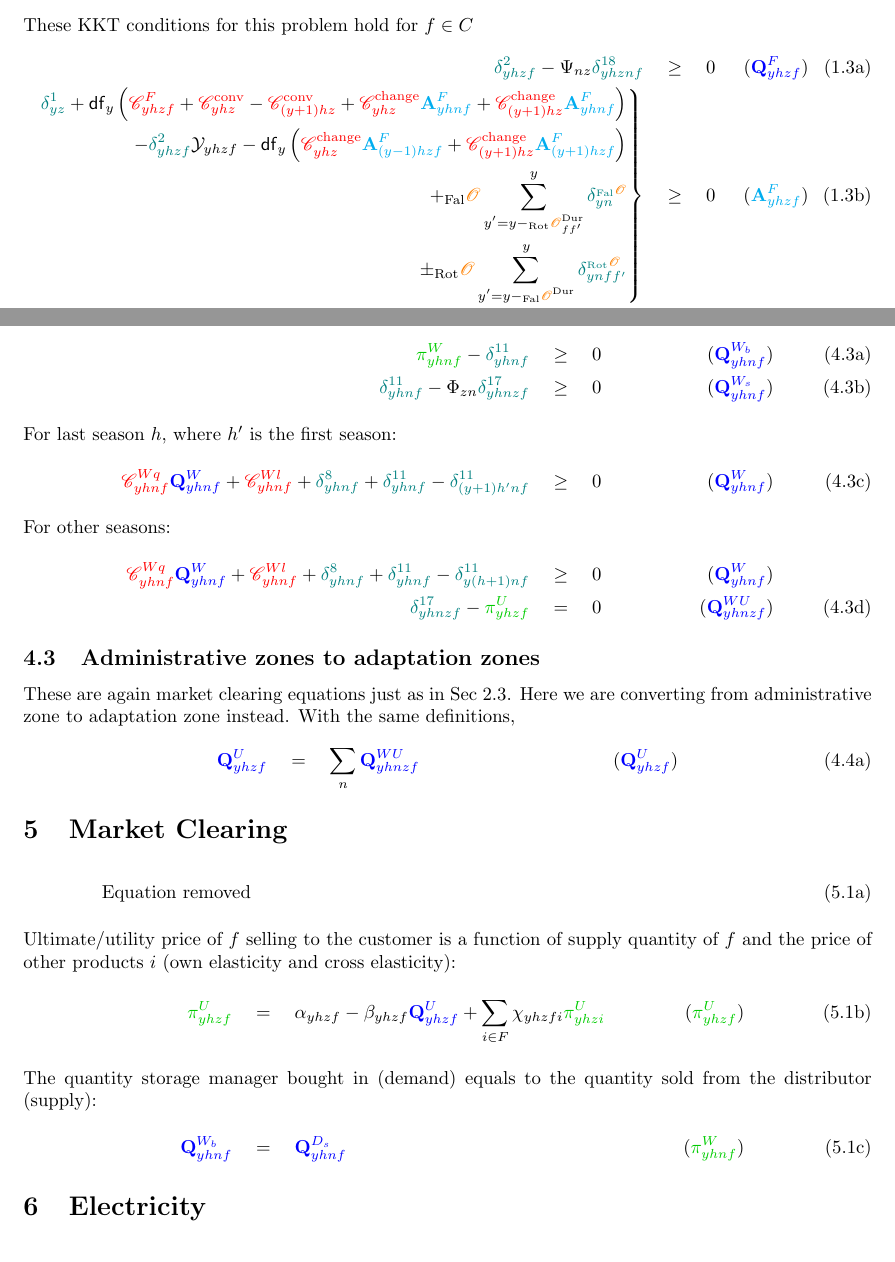
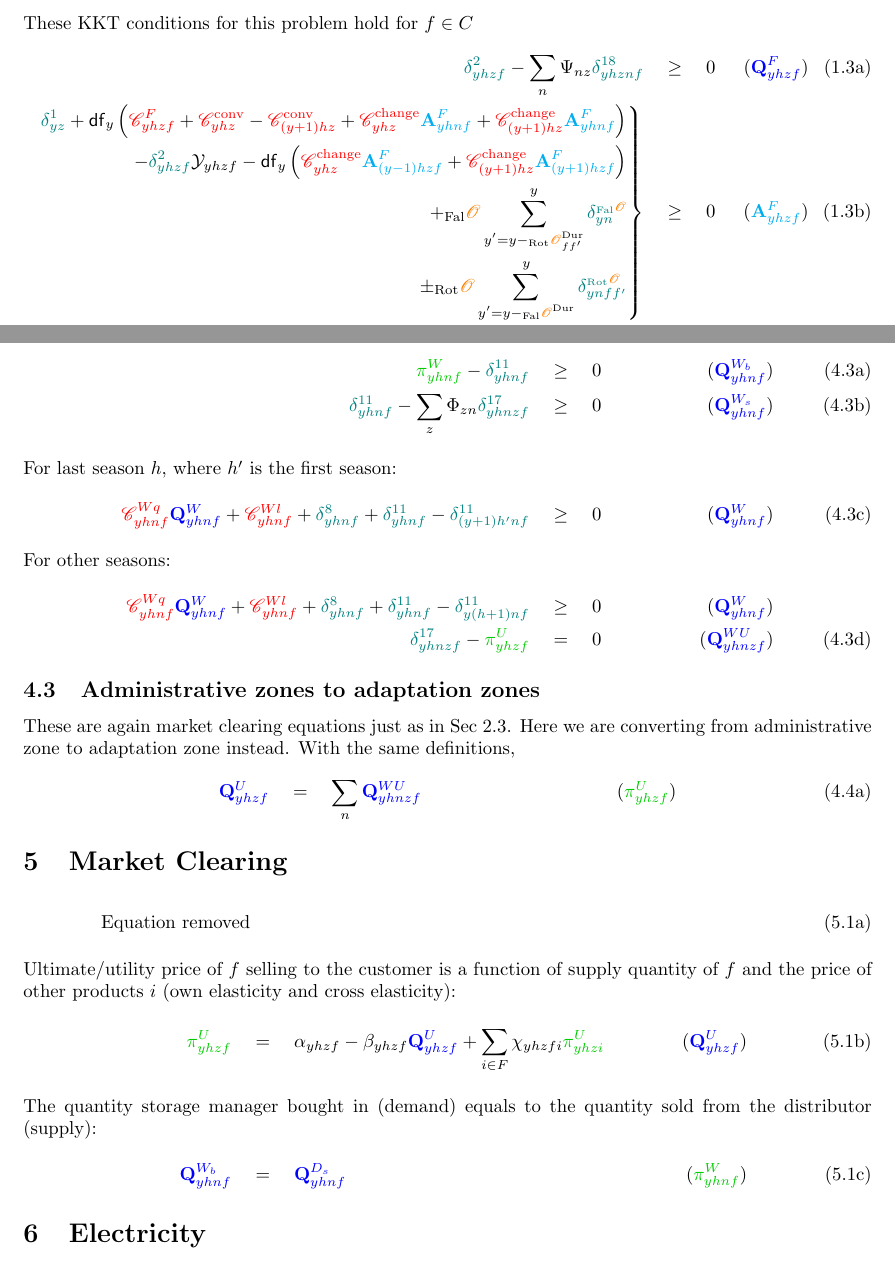
Before and after one commit to ssriram1992/Food, a LaTeX document (MME/Doc/Equations.tex): two parts of pages 2 and 6 of 7, joined at a grey line, cut so that both start at the same text. Compiled offline with pdfLaTeX.

Commit message:
Before adding complicated utility

```diff
--- a/MME/Doc/Equations.tex
+++ b/MME/Doc/Equations.tex
@@ -204,7 +204,7 @@ where $f$ is the primary crop rotated with $f'$.
 These KKT conditions for this problem hold for $f\in \C$
 \begin{subequations}
 \begin{align}
-\db - \Psi_{nz}\dw \quad &\geq \quad 0&(\QFfz)\\
+\db - \sum_n\Psi_{nz}\dw \quad &\geq \quad 0&(\QFfz)\\
 \left .
 \begin{aligned}
 	  \da+\DiscFact \left( \CsFz+\CsConvz[yh] - \CsConvz[(y+1)h] + \CsChgz\AF + \CsChgz[(y+1)h]\AF \right)  \\
@@ -358,7 +358,7 @@ such that
 \begin{subequations}
 \begin{align}
 \piS-\dm \quad &\geq \quad 0&(\QSfbuy)\\
-\dm- \Phi_{zn}\du \quad &\geq \quad 0&(\QSfsel)
+\dm- \sum_z\Phi_{zn}\du \quad &\geq \quad 0&(\QSfsel)
 \intertext{For last season $h$, where $h'$ is the first season:}
 \CsSq\QSf + \CsSl +\dh +\dm -\dm[(y+1)h'] \quad &\geq \quad 0&(\QSf)
 \intertext{For other seasons:}
@@ -374,7 +374,7 @@ These are again market clearing equations just as in Sec~\ref{sub:adaptation_zon
 % subsection administrative_zones_to_adaptation_zones (end)
 \begin{subequations}
 \begin{align}
-\QUf \quad&=\quad \sum_n \QSfselAdap & (\QUf)%\\
+\QUf \quad&=\quad \sum_n \QSfselAdap & (\piUz)%\\
 % \piU\QSfsel \quad&=\quad \sum_z\Psi_{nz}\piUz\QUf &(\piU)
 \end{align}
 \end{subequations}
@@ -386,7 +386,7 @@ These are again market clearing equations just as in Sec~\ref{sub:adaptation_zon
 %\QFf \quad &= \quad  \QDbf&(\piF)\\
 \text{{Equation removed}}\\
 \intertext{Ultimate/utility price of $f$ selling to the customer is a function of supply quantity of $f$ and the price of other products $i$ (own elasticity and cross elasticity):}
-\piUz \quad &= \quad \DemInt - \DemSlope\QUf + \sum_{i\in\F}\DemCross \piUz[i]&(\piUz)\\
+\piUz \quad &= \quad \DemInt - \DemSlope\QUf + \sum_{i\in\F}\DemCross \piUz[i]&(\QUf)\\
 \intertext{The quantity storage manager bought in (demand) equals to the quantity sold from the distributor (supply): }
 \QSfbuy \quad &= \quad \QDsf&(\piS)
 \end{align}
```
Also changed, not shown: MME/Doc/Equations.pdf, 9 other files.
